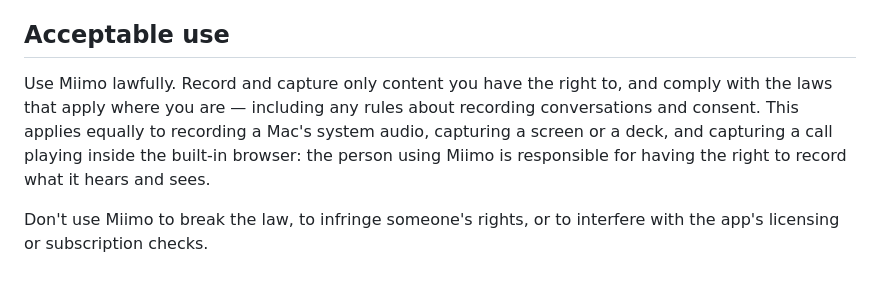
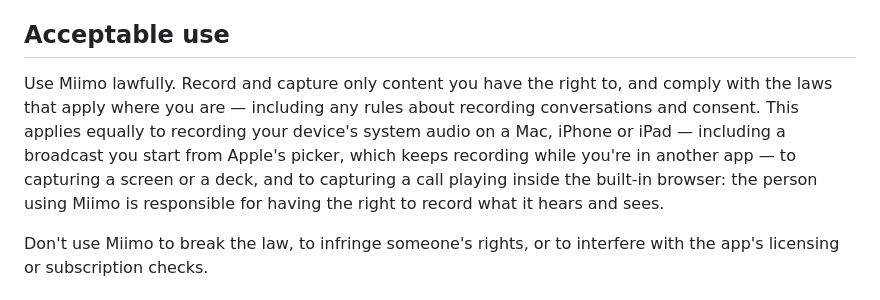
Before and after one commit to raysonlim77/miimo-doc, a Markdown page: TermsOfUse.md, the part around the change. GitHub-like rendering.

Commit message:
Update acceptable use guidelines in TermsOfUse.md
Clarified acceptable use section regarding recording on various Apple devices.

```diff
--- a/TermsOfUse.md
+++ b/TermsOfUse.md
@@ -34,7 +34,7 @@ Everything you capture in Miimo is yours. It is stored on your device, we never
 
 ## Acceptable use
 
-Use Miimo lawfully. Record and capture only content you have the right to, and comply with the laws that apply where you are — including any rules about recording conversations and consent. This applies equally to recording a Mac's system audio, capturing a screen or a deck, and capturing a call playing inside the built-in browser: the person using Miimo is responsible for having the right to record what it hears and sees.
+Use Miimo lawfully. Record and capture only content you have the right to, and comply with the laws that apply where you are — including any rules about recording conversations and consent. This applies equally to recording your device's system audio on a Mac, iPhone or iPad — including a broadcast you start from Apple's picker, which keeps recording while you're in another app — to capturing a screen or a deck, and to capturing a call playing inside the built-in browser: the person using Miimo is responsible for having the right to record what it hears and sees.
 
 Don't use Miimo to break the law, to infringe someone's rights, or to interfere with the app's licensing or subscription checks.
 
```
